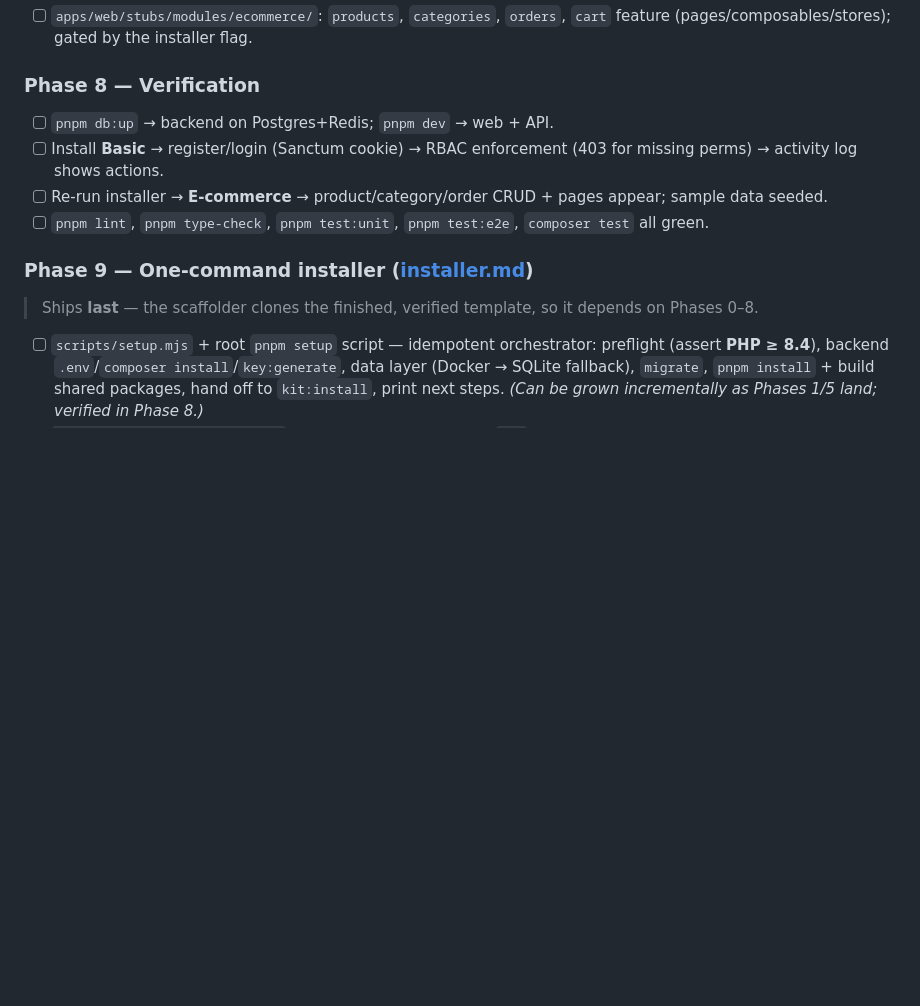
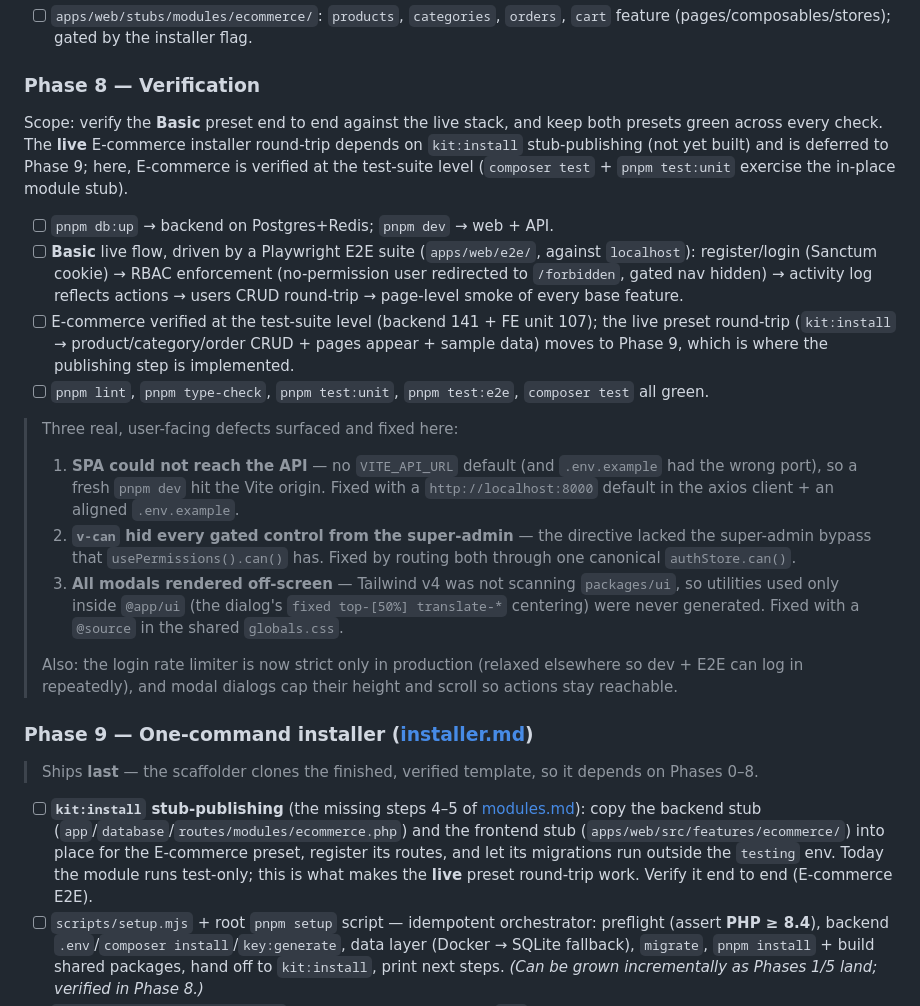
Before and after one commit to aivangogh/laravel-react-starterkit, a Markdown page: docs/roadmap.md, the part around the change. Drawn GitHub-style; blank space fills up the shorter version.

Commit message:
docs(roadmap): record Phase 8 verification scope and defects found
Note the scope split (Basic verified live via E2E; e-commerce at the test-suite level; the live installer round-trip + kit:install stub-publishing deferred to Phase 9) and the three user-facing defects the verification surfaced.

Co-Authored-By: Claude Opus 4.8 (1M context) <noreply@anthropic.com>

```diff
--- a/docs/roadmap.md
+++ b/docs/roadmap.md
@@ -88,14 +88,42 @@ What's done, and what remains — in build order.
       (pages/composables/stores); gated by the installer flag.
 
 ### Phase 8 — Verification
+Scope: verify the **Basic** preset end to end against the live stack, and keep both presets green
+across every check. The **live** E-commerce installer round-trip depends on `kit:install`
+stub-publishing (not yet built) and is deferred to Phase 9; here, E-commerce is verified at the
+test-suite level (`composer test` + `pnpm test:unit` exercise the in-place module stub).
+
 - [ ] `pnpm db:up` → backend on Postgres+Redis; `pnpm dev` → web + API.
-- [ ] Install **Basic** → register/login (Sanctum cookie) → RBAC enforcement (403 for missing perms)
-      → activity log shows actions.
-- [ ] Re-run installer → **E-commerce** → product/category/order CRUD + pages appear; sample data seeded.
+- [ ] **Basic** live flow, driven by a Playwright E2E suite (`apps/web/e2e/`, against `localhost`):
+      register/login (Sanctum cookie) → RBAC enforcement (no-permission user redirected to
+      `/forbidden`, gated nav hidden) → activity log reflects actions → users CRUD round-trip →
+      page-level smoke of every base feature.
+- [ ] E-commerce verified at the test-suite level (backend 141 + FE unit 107); the live preset
+      round-trip (`kit:install` → product/category/order CRUD + pages appear + sample data) moves to
+      Phase 9, which is where the publishing step is implemented.
 - [ ] `pnpm lint`, `pnpm type-check`, `pnpm test:unit`, `pnpm test:e2e`, `composer test` all green.
+
+> Three real, user-facing defects surfaced and fixed here:
+> 1. **SPA could not reach the API** — no `VITE_API_URL` default (and `.env.example` had the wrong
+>    port), so a fresh `pnpm dev` hit the Vite origin. Fixed with a `http://localhost:8000` default
+>    in the axios client + an aligned `.env.example`.
+> 2. **`v-can` hid every gated control from the super-admin** — the directive lacked the super-admin
+>    bypass that `usePermissions().can()` has. Fixed by routing both through one canonical
+>    `authStore.can()`.
+> 3. **All modals rendered off-screen** — Tailwind v4 was not scanning `packages/ui`, so utilities
+>    used only inside `@app/ui` (the dialog's `fixed top-[50%] translate-*` centering) were never
+>    generated. Fixed with a `@source` in the shared `globals.css`.
+>
+> Also: the login rate limiter is now strict only in production (relaxed elsewhere so dev + E2E can
+> log in repeatedly), and modal dialogs cap their height and scroll so actions stay reachable.
 
 ### Phase 9 — One-command installer ([installer.md](installer.md))
 > Ships **last** — the scaffolder clones the finished, verified template, so it depends on Phases 0–8.
+- [ ] **`kit:install` stub-publishing** (the missing steps 4–5 of [modules.md](modules.md)): copy the
+      backend stub (`app`/`database`/`routes/modules/ecommerce.php`) and the frontend stub
+      (`apps/web/src/features/ecommerce/`) into place for the E-commerce preset, register its routes,
+      and let its migrations run outside the `testing` env. Today the module runs test-only; this is
+      what makes the **live** preset round-trip work. Verify it end to end (E-commerce E2E).
 - [ ] `scripts/setup.mjs` + root `pnpm setup` script — idempotent orchestrator: preflight (assert
       **PHP ≥ 8.4**), backend `.env`/`composer install`/`key:generate`, data layer (Docker → SQLite
       fallback), `migrate`, `pnpm install` + build shared packages, hand off to `kit:install`, print
```
